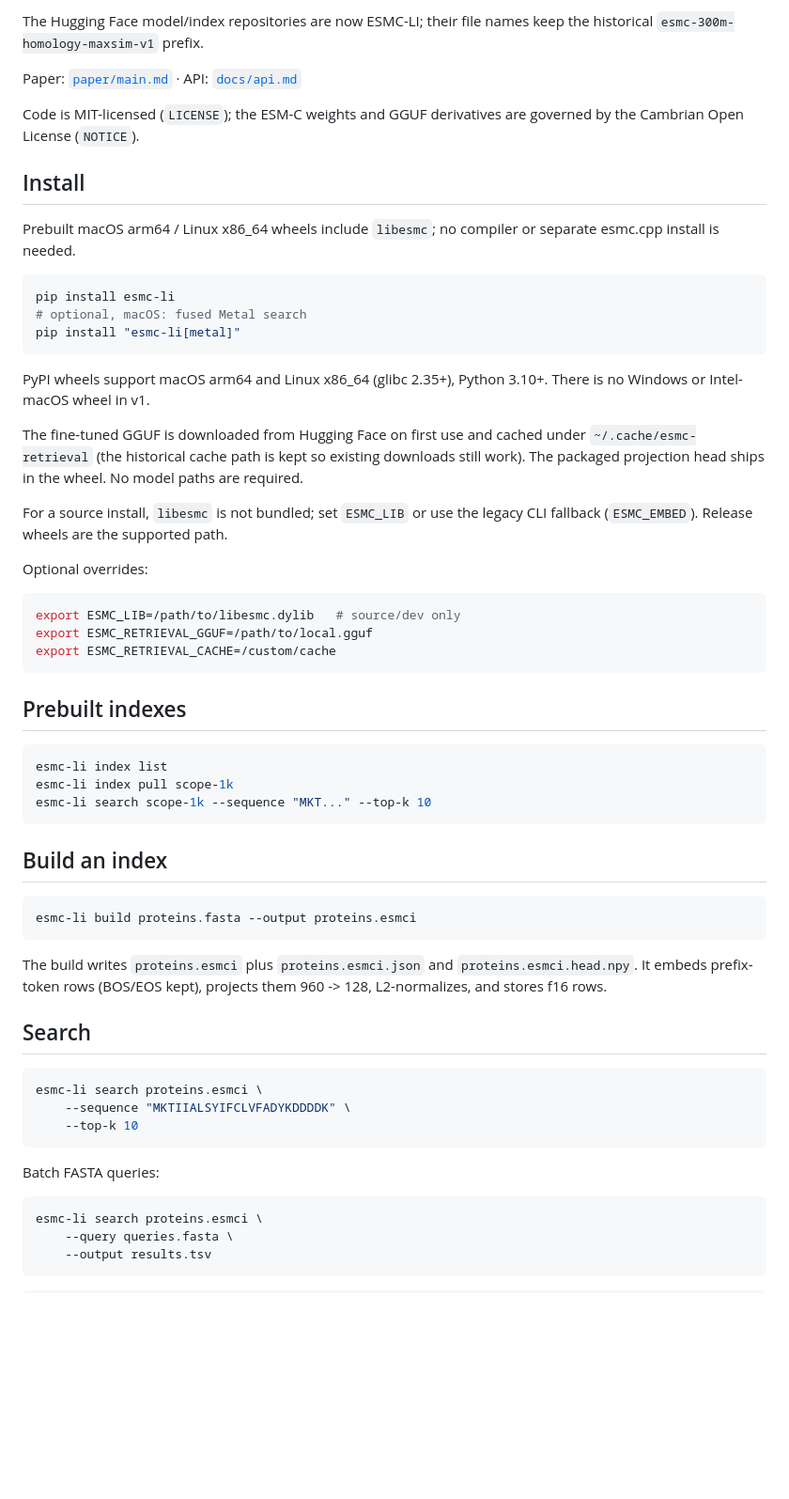
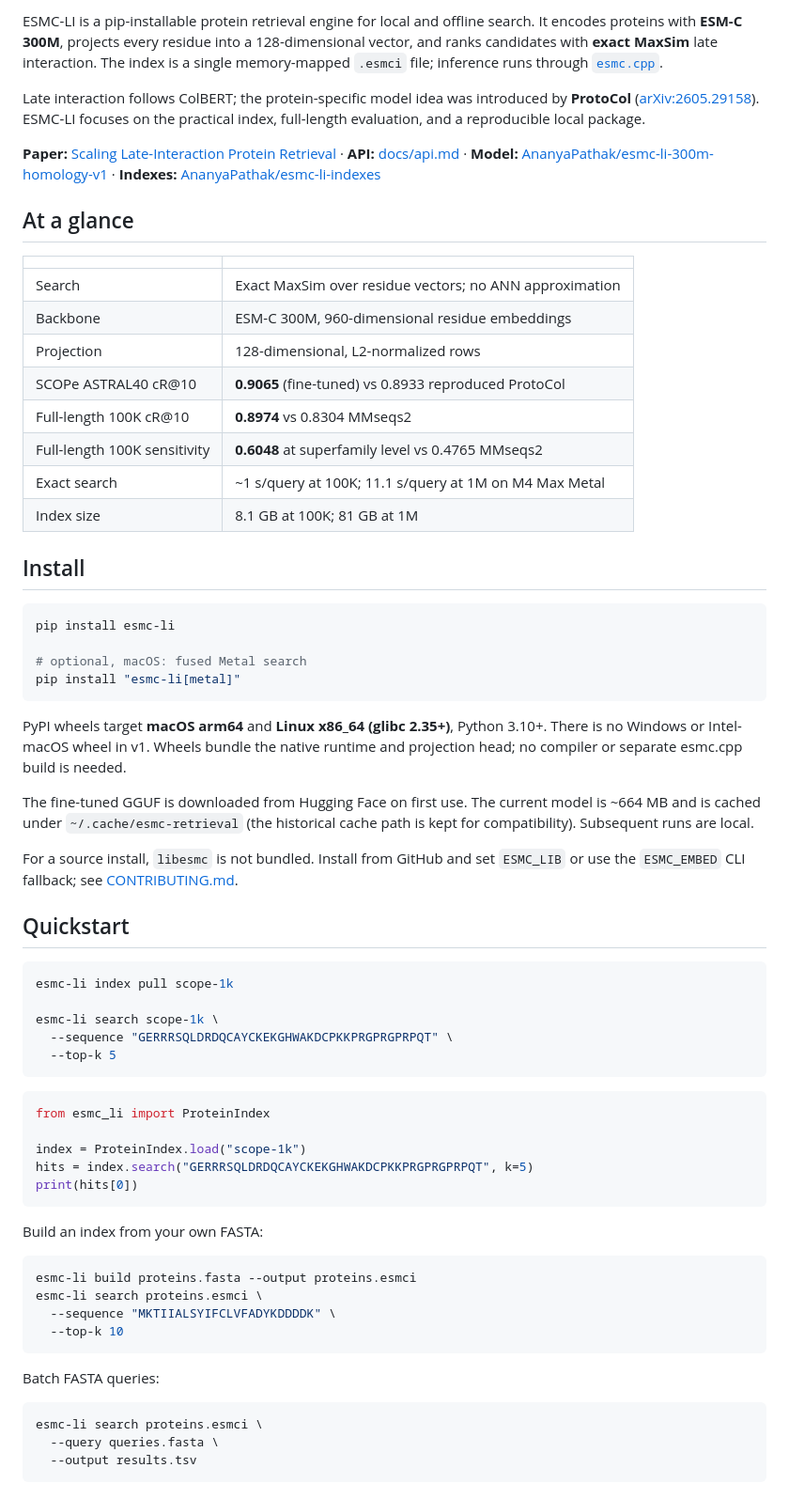
Before and after one commit to AnanyaP-WDW/esmc-li, a Markdown page: README.md, the part around one of its changes. Shown at 94% size. Drawn GitHub-style; blank space fills up the shorter version.

Commit message:
Polish README with quickstart, results, performance, and architecture

````diff
--- a/README.md
+++ b/README.md
@@ -10,71 +9,85 @@ Indexes: [`AnanyaPathak/esmc-li-indexes`](https://huggingface.co/datasets/Ananya
 
-The Hugging Face model/index repositories are now ESMC-LI; their file names
-keep the historical `esmc-300m-homology-maxsim-v1` prefix.
+ESMC-LI is a pip-installable protein retrieval engine for local and offline
+search. It encodes proteins with **ESM-C 300M**, projects every residue into a
+128-dimensional vector, and ranks candidates with **exact MaxSim** late
+interaction. The index is a single memory-mapped `.esmci` file; inference runs
+through [`esmc.cpp`](https://github.com/AnanyaP-WDW/esmc.cpp).
 
-Paper: [`paper/main.md`](https://github.com/AnanyaP-WDW/esmc-li/blob/main/paper/main.md) · API: [`docs/api.md`](https://github.com/AnanyaP-WDW/esmc-li/blob/main/docs/api.md)
+Late interaction follows ColBERT; the protein-specific model idea was
+introduced by **ProtoCol** ([arXiv:2605.29158](https://arxiv.org/abs/2605.29158)).
+ESMC-LI focuses on the practical index, full-length evaluation, and a
+reproducible local package.
 
-Code is MIT-licensed (`LICENSE`); the ESM-C weights and GGUF derivatives are
-governed by the Cambrian Open License (`NOTICE`).
+**Paper:** [Scaling Late-Interaction Protein Retrieval](https://github.com/AnanyaP-WDW/esmc-li/blob/main/paper/main.md) ·
+**API:** [docs/api.md](https://github.com/AnanyaP-WDW/esmc-li/blob/main/docs/api.md) ·
+**Model:** [AnanyaPathak/esmc-li-300m-homology-v1](https://huggingface.co/AnanyaPathak/esmc-li-300m-homology-v1) ·
+**Indexes:** [AnanyaPathak/esmc-li-indexes](https://huggingface.co/datasets/AnanyaPathak/esmc-li-indexes)
+
+## At a glance
+
+| | |
+|---|---|
+| Search | Exact MaxSim over residue vectors; no ANN approximation |
+| Backbone | ESM-C 300M, 960-dimensional residue embeddings |
+| Projection | 128-dimensional, L2-normalized rows |
+| SCOPe ASTRAL40 cR@10 | **0.9065** (fine-tuned) vs 0.8933 reproduced ProtoCol |
+| Full-length 100K cR@10 | **0.8974** vs 0.8304 MMseqs2 |
+| Full-length 100K sensitivity | **0.6048** at superfamily level vs 0.4765 MMseqs2 |
+| Exact search | ~1 s/query at 100K; 11.1 s/query at 1M on M4 Max Metal |
+| Index size | 8.1 GB at 100K; 81 GB at 1M |
 
 ## Install
 
-Prebuilt macOS arm64 / Linux x86_64 wheels include `libesmc`; no compiler or
-separate esmc.cpp install is needed.
-
 ```bash
 pip install esmc-li
+
 # optional, macOS: fused Metal search
 pip install "esmc-li[metal]"
 ```
 
-PyPI wheels support macOS arm64 and Linux x86_64 (glibc 2.35+), Python
-3.10+. There is no Windows or Intel-macOS wheel in v1.
+PyPI wheels target **macOS arm64** and **Linux x86_64 (glibc 2.35+)**, Python
+3.10+. There is no Windows or Intel-macOS wheel in v1. Wheels bundle the native
+runtime and projection head; no compiler or separate esmc.cpp build is needed.
 
-The fine-tuned GGUF is downloaded from Hugging Face on first use and cached
-under `~/.cache/esmc-retrieval` (the historical cache path is kept so
-existing downloads still work). The packaged projection head ships in the wheel. No model paths are required.
+The fine-tuned GGUF is downloaded from Hugging Face on first use. The current
+model is ~664 MB and is cached under `~/.cache/esmc-retrieval` (the historical
+cache path is kept for compatibility). Subsequent runs are local.
 
-For a source install, `libesmc` is not bundled; set `ESMC_LIB` or use the
-legacy CLI fallback (`ESMC_EMBED`). Release wheels are the supported path.
+For a source install, `libesmc` is not bundled. Install from GitHub and set
+`ESMC_LIB` or use the `ESMC_EMBED` CLI fallback; see
+[CONTRIBUTING.md](https://github.com/AnanyaP-WDW/esmc-li/blob/main/CONTRIBUTING.md).
 
-Optional overrides:
+## Quickstart
 
 ```bash
-export ESMC_LIB=/path/to/libesmc.dylib   # source/dev only
-export ESMC_RETRIEVAL_GGUF=/path/to/local.gguf
-export ESMC_RETRIEVAL_CACHE=/custom/cache
+esmc-li index pull scope-1k
+
+esmc-li search scope-1k \
+  --sequence "GERRRSQLDRDQCAYCKEKGHWAKDCPKKPRGPRGPRPQT" \
+  --top-k 5
 ```
 
-## Prebuilt indexes
+```python
+from esmc_li import ProteinIndex
 
-```bash
-esmc-li index list
-esmc-li index pull scope-1k
-esmc-li search scope-1k --sequence "MKT..." --top-k 10
+index = ProteinIndex.load("scope-1k")
+hits = index.search("GERRRSQLDRDQCAYCKEKGHWAKDCPKKPRGPRGPRPQT", k=5)
+print(hits[0])
 ```
 
-## Build an index
+Build an index from your own FASTA:
 
 ```bash
 esmc-li build proteins.fasta --output proteins.esmci
-```
-
-The build writes `proteins.esmci` plus `proteins.esmci.json` and
-`proteins.esmci.head.npy`. It embeds prefix-token rows (BOS/EOS kept),
-projects them 960 -> 128, L2-normalizes, and stores f16 rows.
-
-## Search
-
-```bash
 esmc-li search proteins.esmci \
-    --sequence "MKTIIALSYIFCLVFADYKDDDDK" \
-    --top-k 10
+  --sequence "MKTIIALSYIFCLVFADYKDDDDK" \
+  --top-k 10
 ```
 
 Batch FASTA queries:
 
 ```bash
 esmc-li search proteins.esmci \
-    --query queries.fasta \
-    --output results.tsv
+  --query queries.fasta \
+  --output results.tsv
 ```
````
Also changed, not shown: other parts of README.md (+141 -32 lines), CONTRIBUTING.md (added, +65 -0 lines), docs/assets/pipeline.png (added), docs/assets/scaling.png (added), 1 other file.
